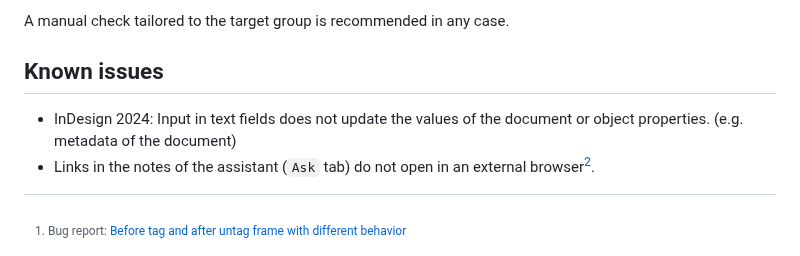
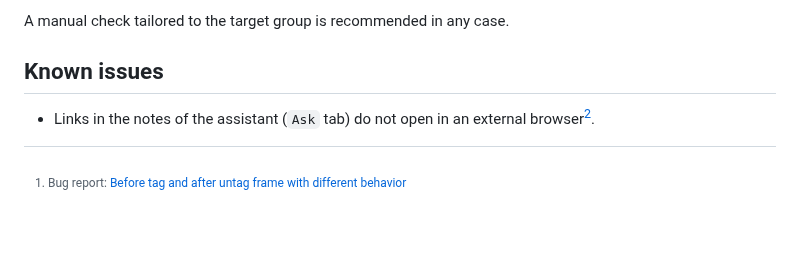
Before and after one commit to RolandDreger/accessibility-4-indesign, a Markdown page: accessibility-4-indesign/accsssibility-4-indesign_doku.en.md, the part around the change. GitHub-like rendering; blank space fills up the shorter version.

```diff
--- a/accessibility-4-indesign/accsssibility-4-indesign_doku.en.md
+++ b/accessibility-4-indesign/accsssibility-4-indesign_doku.en.md
@@ -162,7 +162,6 @@ A manual check tailored to the target group is recommended in any case.
 
 ## Known issues
 
-- InDesign 2024: Input in text fields does not update the values of the document or object properties. (e.g. metadata of the document)
 - Links in the notes of the assistant (`Ask` tab) do not open in an external browser[^2].
 
 [^2]: [Open external url](https://forums.creativeclouddeveloper.com/t/shell-openexternal-url-with-error-messages/9185/4)
```
Also changed, not shown: accessibility-4-indesign/accsssibility-4-indesign_doku.de.md (+0 -1 lines).
